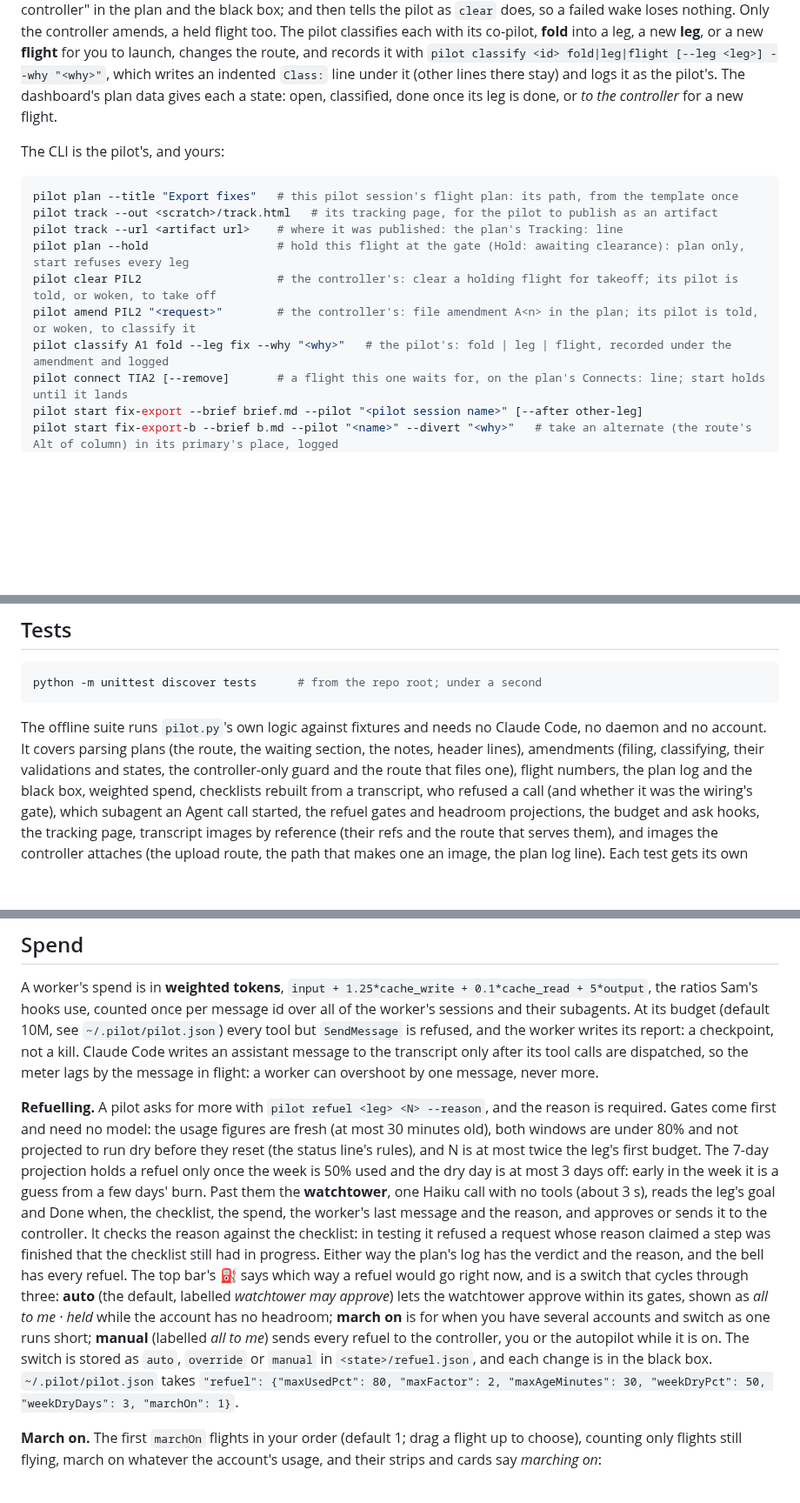
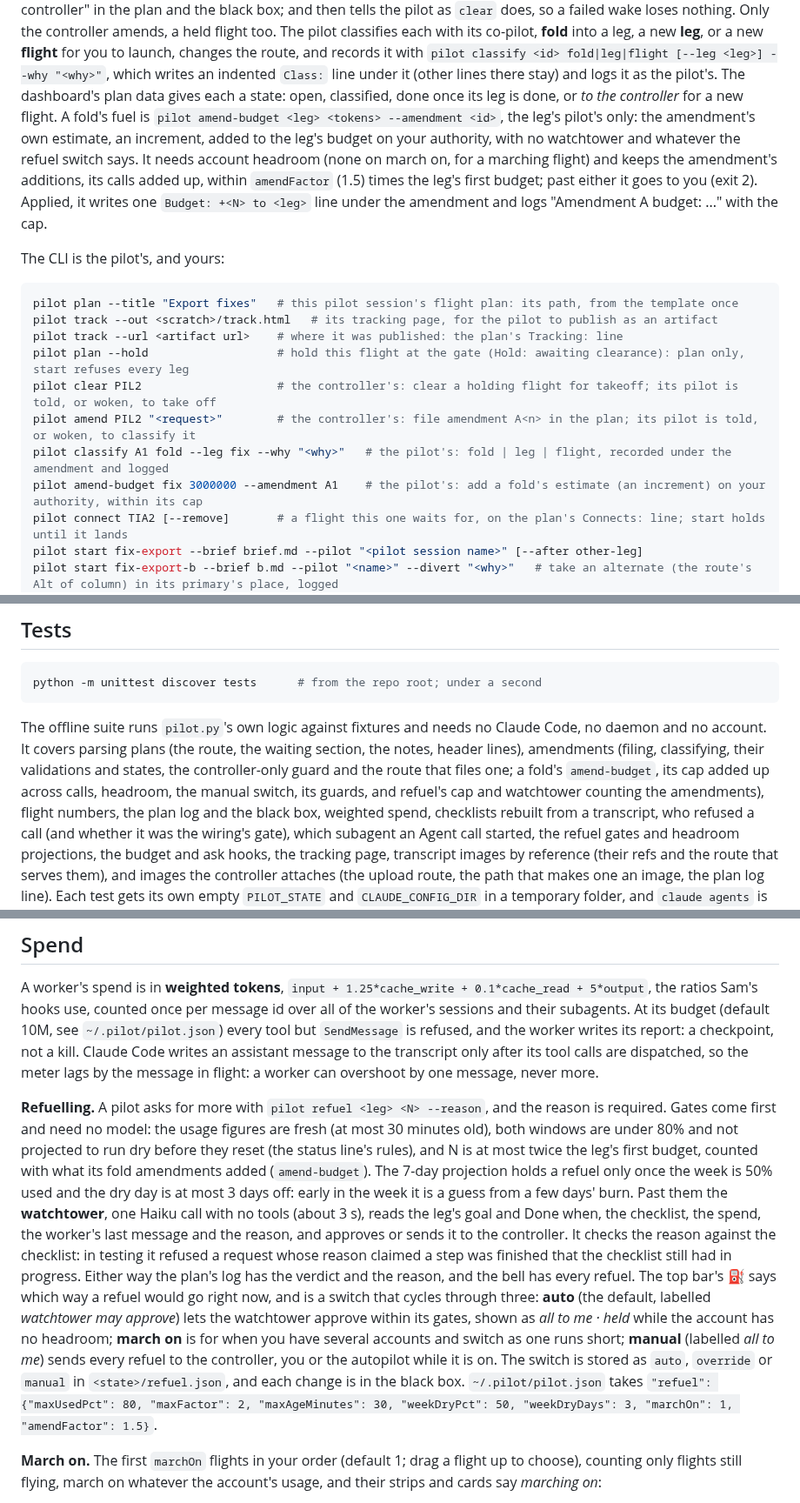
Before and after one commit to SharpAstro/pilot, a Markdown page: README.md, 3 parts joined by grey strips. Shown at 87% size. GitHub-like rendering; blank space fills up the shorter version.

Commit message:
The skill and the README say how a fold's budget goes
Rule 12 and the Amendments section: `amend-budget` with an honest estimate of
the amendment's own work, its cap, past it to the controller, 2.5x from one
full-size amendment intended, a new leg's own `start --budget`. The README has
the command, refuel's cap with the amendments, amendFactor, and the Tests list.

Co-Authored-By: Claude Opus 5.5 <noreply@anthropic.com>
Claude-Session: https://claude.ai/code/session_01MTpWmQiJpbM15t2Yqpvrfn

```diff
--- a/README.md
+++ b/README.md
@@ -100,7 +100,12 @@ failed wake loses nothing. Only the controller amends, a held flight too. The pi
 co-pilot, **fold** into a leg, a new **leg**, or a new **flight** for you to launch, changes the route, and records
 it with `pilot classify <id> fold|leg|flight [--leg <leg>] --why "<why>"`, which writes an indented `Class:` line
 under it (other lines there stay) and logs it as the pilot's. The dashboard's plan data gives each a state: open,
-classified, done once its leg is done, or *to the controller* for a new flight.
+classified, done once its leg is done, or *to the controller* for a new flight. A fold's fuel is
+`pilot amend-budget <leg> <tokens> --amendment <id>`, the leg's pilot's only: the amendment's own estimate, an
+increment, added to the leg's budget on your authority, with no watchtower and whatever the refuel switch says. It
+needs account headroom (none on march on, for a marching flight) and keeps the amendment's additions, its calls
+added up, within `amendFactor` (1.5) times the leg's first budget; past either it goes to you (exit 2). Applied,
+it writes one `Budget: +<N> to <leg>` line under the amendment and logs "Amendment A<n> budget: ..." with the cap.
 
 The CLI is the pilot's, and yours:
 
@@ -112,6 +117,7 @@ pilot plan --hold                   # hold this flight at the gate (Hold: awaiti
 pilot clear PIL2                    # the controller's: clear a holding flight for takeoff; its pilot is told, or woken, to take off
 pilot amend PIL2 "<request>"        # the controller's: file amendment A<n> in the plan; its pilot is told, or woken, to classify it
 pilot classify A1 fold --leg fix --why "<why>"   # the pilot's: fold | leg | flight, recorded under the amendment and logged
+pilot amend-budget fix 3000000 --amendment A1    # the pilot's: add a fold's estimate (an increment) on your authority, within its cap
 pilot connect TIA2 [--remove]       # a flight this one waits for, on the plan's Connects: line; start holds until it lands
 pilot start fix-export --brief brief.md --pilot "<pilot session name>" [--after other-leg]
 pilot start fix-export-b --brief b.md --pilot "<name>" --divert "<why>"   # take an alternate (the route's Alt of column) in its primary's place, logged
@@ -254,7 +260,9 @@ python -m unittest discover tests      # from the repo root; under a second
 
 The offline suite runs `pilot.py`'s own logic against fixtures and needs no Claude Code, no daemon and
 no account. It covers parsing plans (the route, the waiting section, the notes, header lines), amendments (filing,
-classifying, their validations and states, the controller-only guard and the route that files one), flight
+classifying, their validations and states, the controller-only guard and the route that files one; a fold's
+`amend-budget`, its cap added up across calls, headroom, the manual switch, its guards, and refuel's cap and
+watchtower counting the amendments), flight
 numbers, the plan log and the black box, weighted spend, checklists rebuilt from a transcript, who refused a
 call (and whether it was the wiring's gate), which subagent an Agent call started, the refuel gates and headroom projections, the budget and ask hooks, the tracking page, transcript images by reference (their refs and the route that serves them), and images the controller attaches (the upload route, the path that makes one an image, the plan log line). Each test
 gets its own empty `PILOT_STATE` and `CLAUDE_CONFIG_DIR` in a temporary folder, and `claude agents` is
@@ -273,7 +281,7 @@ overshoot by one message, never more.
 **Refuelling.** A pilot asks for more with `pilot refuel <leg> <N> --reason`, and the reason is required.
 Gates come first and need no model: the usage figures are fresh (at most 30 minutes old), both windows
 are under 80% and not projected to run dry before they reset (the status line's rules), and N is at most
-twice the leg's first budget. The 7-day projection holds a refuel only once the week is 50% used and the dry
+twice the leg's first budget, counted with what its fold amendments added (`amend-budget`). The 7-day projection holds a refuel only once the week is 50% used and the dry
 day is at most 3 days off: early in the week it is a guess from a few days' burn. Past them the **watchtower**, one Haiku call with no tools (about 3 s),
 reads the leg's goal and Done when, the checklist, the spend, the worker's last message and the reason,
 and approves or sends it to the controller. It checks the reason against the checklist: in testing it refused a
@@ -285,7 +293,7 @@ headroom; **march on** is for when you have several accounts and switch as one r
 *all to me*) sends every refuel to the controller, you or the autopilot while it is on. The switch is stored as
 `auto`, `override` or `manual` in `<state>/refuel.json`, and each change is in the black box.
 `~/.pilot/pilot.json` takes `"refuel": {"maxUsedPct": 80, "maxFactor": 2, "maxAgeMinutes": 30, "weekDryPct": 50,
-"weekDryDays": 3, "marchOn": 1}`.
+"weekDryDays": 3, "marchOn": 1, "amendFactor": 1.5}`.
 
 **March on.** The first `marchOn` flights in your order (default 1; drag a flight up to choose), counting only
 flights still flying, march on whatever the account's usage, and their strips and cards say *marching on*:
```
Also changed, not shown: 1 other file.
